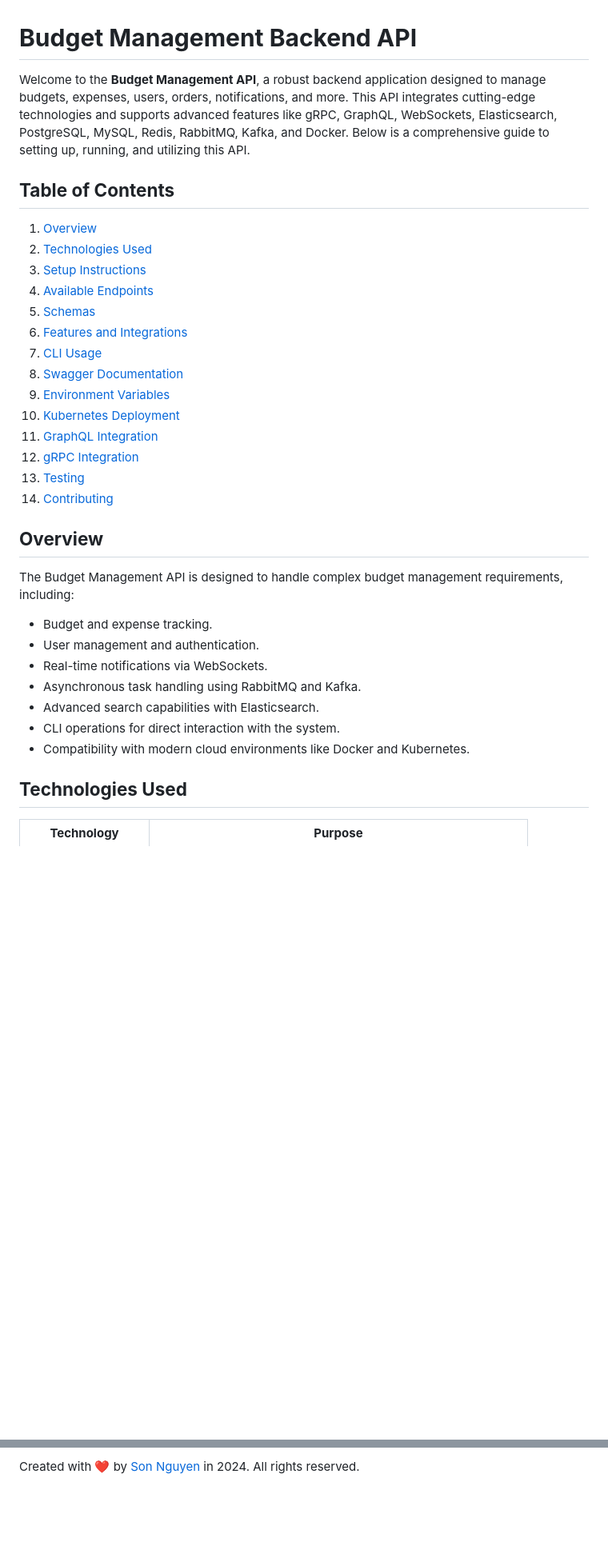
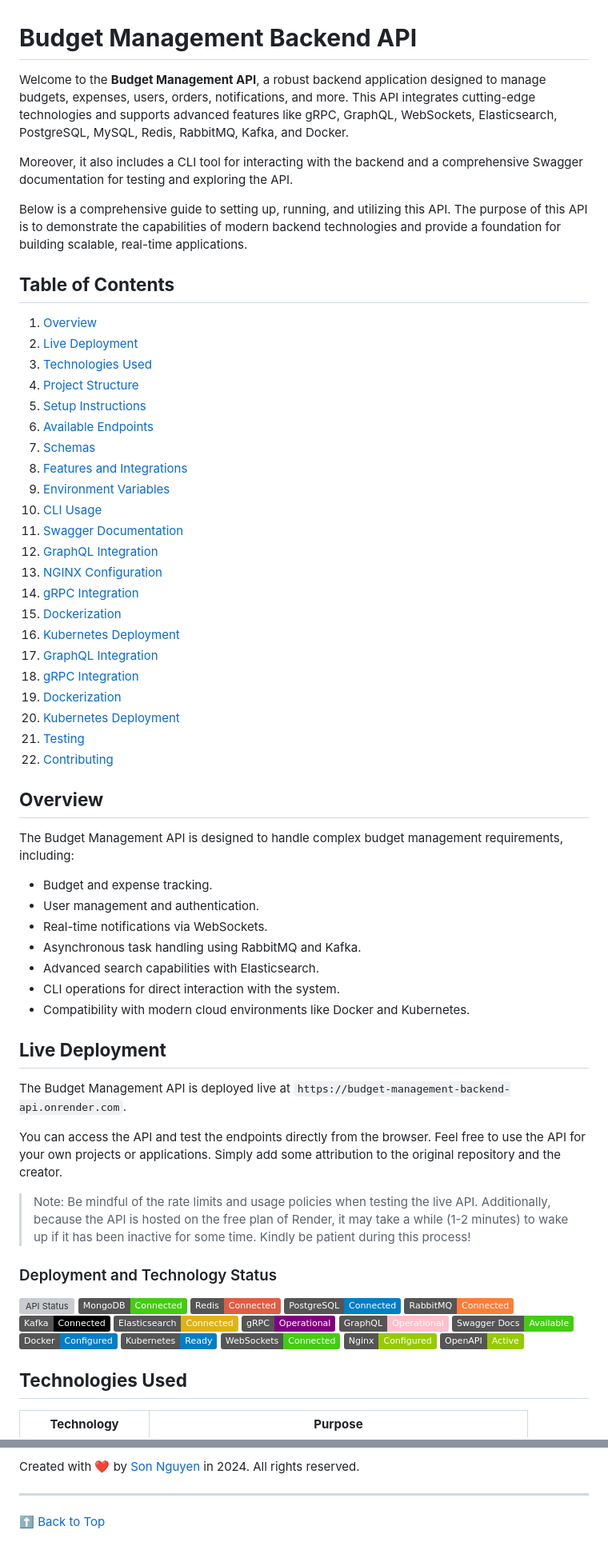
Before and after one commit to hoangsonww/Mongo-Redis-RabbitMQ-ELK-Stack, a Markdown page: README.md, 2 parts joined by grey strips. Shown: that part at 80% size. Drawn GitHub-style; badges without logos; blank space fills up the shorter version; grey boxes are pictures that could not be loaded.

Commit message:
Update: Backend Working

```diff
--- a/README.md
+++ b/README.md
@@ -1,23 +1,35 @@
 # **Budget Management Backend API**
 
-Welcome to the **Budget Management API**, a robust backend application designed to manage budgets, expenses, users, orders, notifications, and more. This API integrates cutting-edge technologies and supports advanced features like gRPC, GraphQL, WebSockets, Elasticsearch, PostgreSQL, MySQL, Redis, RabbitMQ, Kafka, and Docker. Below is a comprehensive guide to setting up, running, and utilizing this API.
+Welcome to the **Budget Management API**, a robust backend application designed to manage budgets, expenses, users, orders, notifications, and more. This API integrates cutting-edge technologies and supports advanced features like gRPC, GraphQL, WebSockets, Elasticsearch, PostgreSQL, MySQL, Redis, RabbitMQ, Kafka, and Docker.
+
+Moreover, it also includes a CLI tool for interacting with the backend and a comprehensive Swagger documentation for testing and exploring the API.
+
+Below is a comprehensive guide to setting up, running, and utilizing this API. The purpose of this API is to demonstrate the capabilities of modern backend technologies and provide a foundation for building scalable, real-time applications.
 
 ## **Table of Contents**
 
 1. [Overview](#overview)
-2. [Technologies Used](#technologies-used)
-3. [Setup Instructions](#setup-instructions)
-4. [Available Endpoints](#available-endpoints)
-5. [Schemas](#schemas)
-6. [Features and Integrations](#features-and-integrations)
-7. [CLI Usage](#cli-usage)
-8. [Swagger Documentation](#swagger-documentation)
+2. [Live Deployment](#live-deployment)
+3. [Technologies Used](#technologies-used)
+4. [Project Structure](#project-structure)
+5. [Setup Instructions](#setup-instructions)
+6. [Available Endpoints](#available-endpoints)
+7. [Schemas](#schemas)
+8. [Features and Integrations](#features-and-integrations)
 9. [Environment Variables](#environment-variables)
-11. [Kubernetes Deployment](#kubernetes-deployment)
+10. [CLI Usage](#cli-usage)
+11. [Swagger Documentation](#swagger-documentation)
 12. [GraphQL Integration](#graphql-integration)
-13. [gRPC Integration](#grpc-integration)
-14. [Testing](#testing)
-15. [Contributing](#contributing)
+13. [NGINX Configuration](#nginx-configuration)
+14. [gRPC Integration](#grpc-integration)
+15. [Dockerization](#dockerization)
+16. [Kubernetes Deployment](#kubernetes-deployment)
+17. [GraphQL Integration](#graphql-integration)
+18. [gRPC Integration](#grpc-integration)
+19. [Dockerization](#dockerization)
+20. [Kubernetes Deployment](#kubernetes-deployment)
+21. [Testing](#testing)
+22. [Contributing](#contributing)
 
 ## **Overview**
 
@@ -30,6 +42,32 @@ The Budget Management API is designed to handle complex budget management requir
 - Advanced search capabilities with Elasticsearch.
 - CLI operations for direct interaction with the system.
 - Compatibility with modern cloud environments like Docker and Kubernetes.
+
+## **Live Deployment**
+
+The Budget Management API is deployed live at `https://budget-management-backend-api.onrender.com`.
+
+You can access the API and test the endpoints directly from the browser. Feel free to use the API for your own projects or applications. Simply add some attribution to the original repository and the creator.
+
+> Note: Be mindful of the rate limits and usage policies when testing the live API. Additionally, because the API is hosted on the free plan of Render, it may take a while (1-2 minutes) to wake up if it has been inactive for some time. Kindly be patient during this process!
+
+### Deployment and Technology Status
+
+[![API Status](https://img.shields.io/website?label=API%20Status&url=https%3A%2F%2Fbudget-management-backend-api.onrender.com)](https://budget-management-backend-api.onrender.com)
+[![MongoDB](https://img.shields.io/badge/MongoDB-Connected-brightgreen?logo=mongodb&logoColor=white)](https://www.mongodb.com/)
+[![Redis](https://img.shields.io/badge/Redis-Connected-red?logo=redis&logoColor=white)](https://redis.io/)
+[![PostgreSQL](https://img.shields.io/badge/PostgreSQL-Connected-blue?logo=postgresql&logoColor=white)](https://www.postgresql.org/)
+[![RabbitMQ](https://img.shields.io/badge/RabbitMQ-Connected-orange?logo=rabbitmq&logoColor=white)](https://www.rabbitmq.com/)
+[![Kafka](https://img.shields.io/badge/Kafka-Connected-black?logo=apachekafka&logoColor=white)](https://kafka.apache.org/)
+[![Elasticsearch](https://img.shields.io/badge/Elasticsearch-Connected-yellow?logo=elasticsearch&logoColor=white)](https://www.elastic.co/elasticsearch/)
+[![gRPC](https://img.shields.io/badge/gRPC-Operational-purple?logo=grpc&logoColor=white)](https://grpc.io/)
+[![GraphQL](https://img.shields.io/badge/GraphQL-Operational-pink?logo=graphql&logoColor=white)](https://graphql.org/)
+[![Swagger Docs](https://img.shields.io/badge/Swagger%20Docs-Available-brightgreen?logo=swagger&logoColor=white)](https://budget-management-backend-api.onrender.com/docs)
+[![Docker](https://img.shields.io/badge/Docker-Configured-blue?logo=docker&logoColor=white)](https://www.docker.com/)
+[![Kubernetes](https://img.shields.io/badge/Kubernetes-Ready-blue?logo=kubernetes&logoColor=white)](https://kubernetes.io/)
+[![WebSockets](https://img.shields.io/badge/WebSockets-Connected-brightgreen?logo=websocket&logoColor=white)](https://developer.mozilla.org/en-US/docs/Web/API/WebSockets_API)
+[![Nginx](https://img.shields.io/badge/Nginx-Configured-green?logo=nginx&logoColor=white)](https://www.nginx.com/)
+[![OpenAPI](https://img.shields.io/badge/OpenAPI-Active-green?logo=openapiinitiative&logoColor=white)](https://www.openapis.org/)
 
 ## **Technologies Used**
 
@@ -464,2 +508,6 @@ Thank you for using the **Budget Management API**. For questions, feedback, or s
 
 Created with ❤️ by [Son Nguyen](https://sonnguyenhoang.com) in 2024. All rights reserved.
+
+---
+
+[⬆️ Back to Top](#budget-management-backend-api)
```
Also changed, not shown: other parts of README.md (+18 -12 lines), images/home.png (added), 1 other file.
